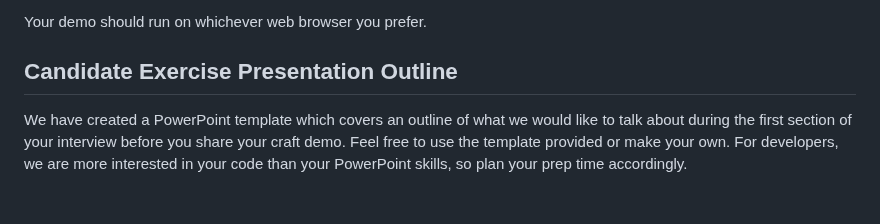
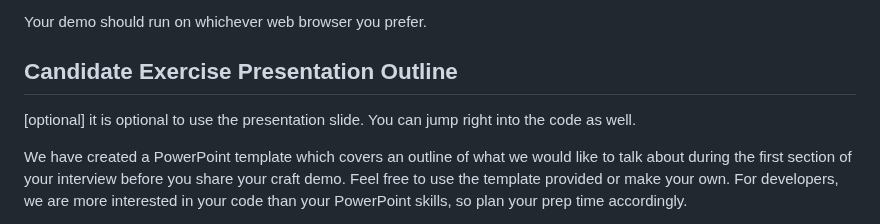
Before and after one commit to QuickBase/interview-demos, a Markdown page: ui/README.md, the part around the change. GitHub-like rendering; blank space fills up the shorter version.

```diff
--- a/ui/README.md
+++ b/ui/README.md
@@ -26,6 +26,8 @@ already provides it.
 Your demo should run on whichever web browser you prefer.
 
 ## Candidate Exercise Presentation Outline
+
+[optional] it is optional to use the presentation slide. You can jump right into the code as well.
 
 We have created a PowerPoint template which covers an outline of what we would
 like to talk about during the first section of your interview before you share
```
